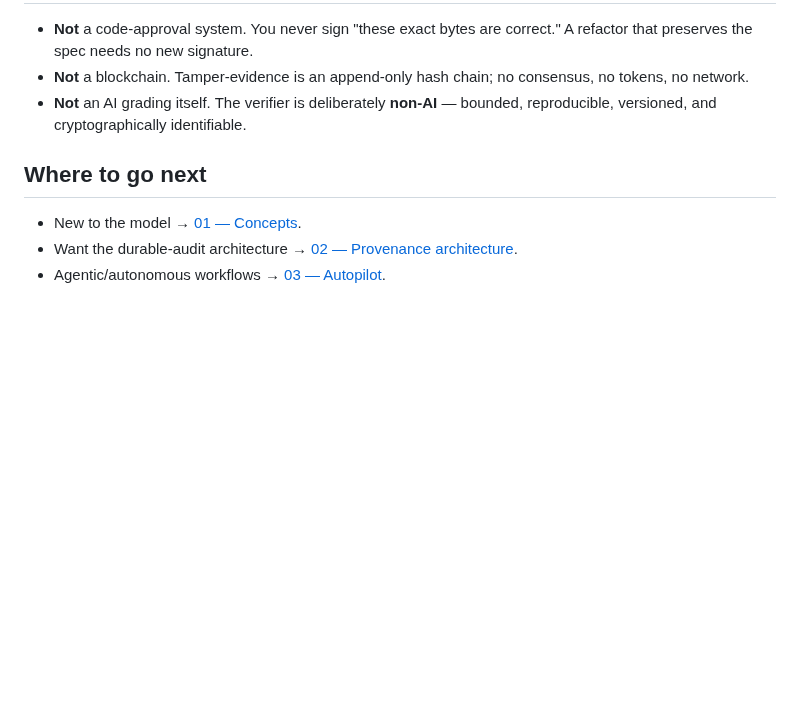
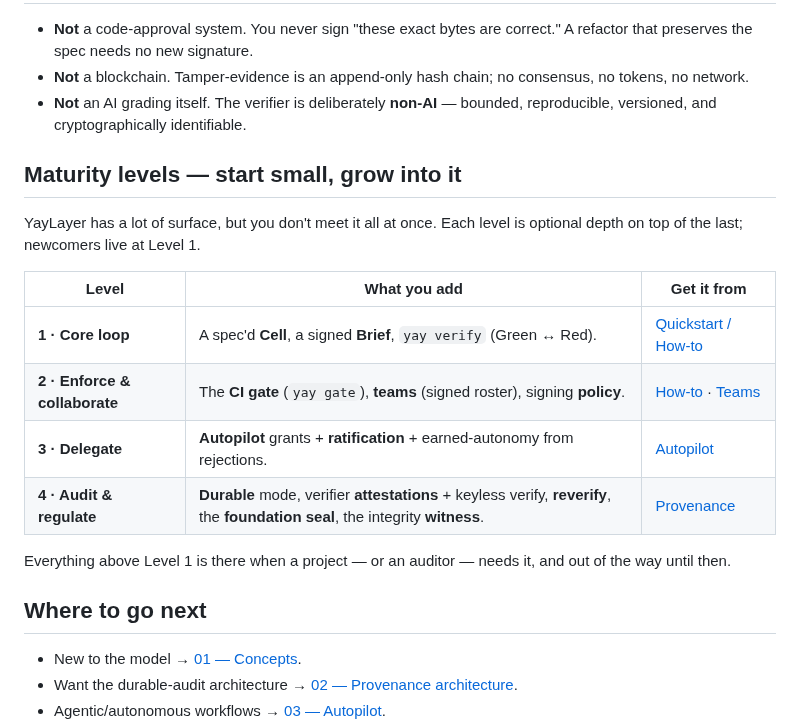
Before and after one commit to jonas-developer/yay-layer, a Markdown page: documentation/00-overview.md, the part around the change. GitHub-like rendering; blank space fills up the shorter version.

Commit message:
Docs: P7 — maturity-levels table in the overview (start small, grow into it)

```diff
--- a/documentation/00-overview.md
+++ b/documentation/00-overview.md
@@ -52,6 +52,19 @@ That promise is what separates YayLayer from a signing convenience. It turns the
 - **Not** a blockchain. Tamper-evidence is an append-only hash chain; no consensus, no tokens, no network.
 - **Not** an AI grading itself. The verifier is deliberately **non-AI** — bounded, reproducible, versioned, and cryptographically identifiable.
 
+## Maturity levels — start small, grow into it
+
+YayLayer has a lot of surface, but you don't meet it all at once. Each level is optional depth on top of the last; newcomers live at Level 1.
+
+| Level | What you add | Get it from |
+|-------|--------------|-------------|
+| **1 · Core loop** | A spec'd **Cell**, a signed **Brief**, `yay verify` (Green ↔ Red). | [Quickstart / How-to](05-how-to.md) |
+| **2 · Enforce & collaborate** | The **CI gate** (`yay gate`), **teams** (signed roster), signing **policy**. | [How-to](05-how-to.md) · [Teams](08-teams-roles-and-recovery.md) |
+| **3 · Delegate** | **Autopilot** grants + **ratification** + earned-autonomy from rejections. | [Autopilot](03-autopilot-delegated-execution.md) |
+| **4 · Audit & regulate** | **Durable** mode, verifier **attestations** + keyless verify, **reverify**, the **foundation seal**, the integrity **witness**. | [Provenance](02-provenance-architecture.md) |
+
+Everything above Level 1 is there when a project — or an auditor — needs it, and out of the way until then.
+
 ## Where to go next
 
 - New to the model → [01 — Concepts](01-concepts.md).
```
